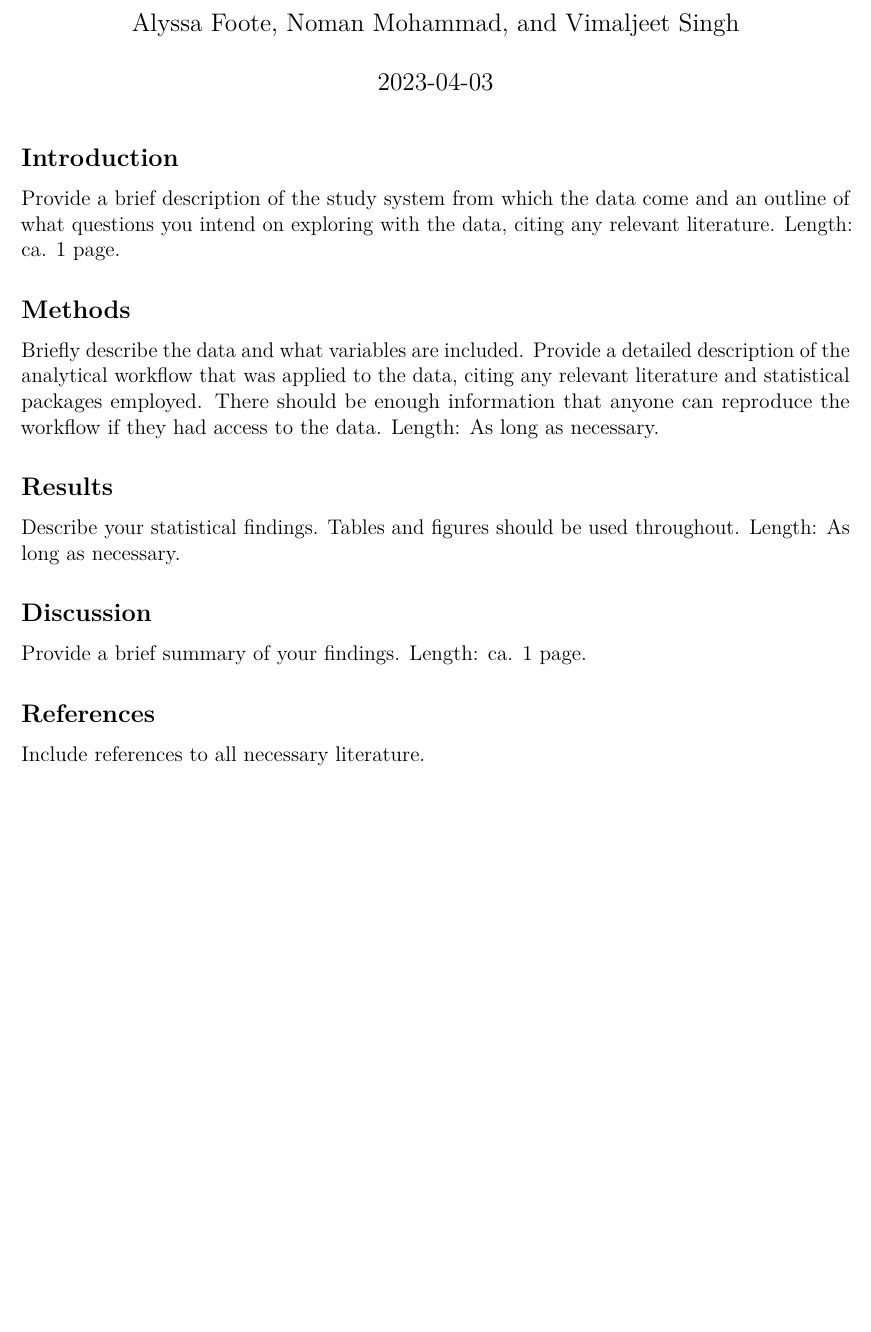
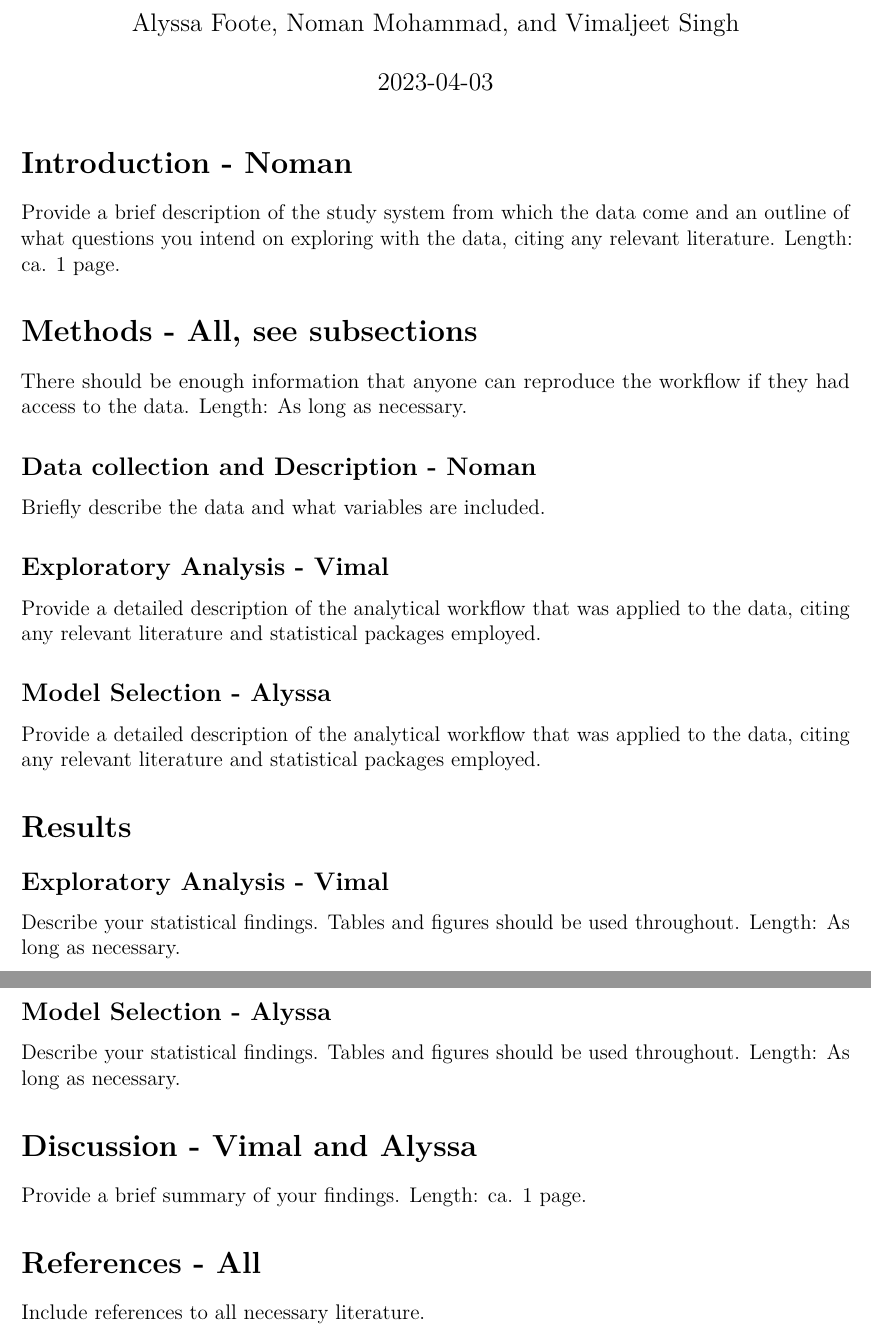
Before and after one commit to nom0786/Spatial-Analysis-Honey-Bees, an R Markdown document (589_project_report.Rmd): part of the page before the commit and two parts of pages 1 and 2 of 2 after it, the two joined at a grey line, cut so that both start at the same text, the shorter picture padded with empty space. Rendered offline with R 4.5, knitr and Pandoc, then LaTeX, with nearby package versions.

Commit message:
assigned report sections

````diff
--- a/589_project_report.Rmd
+++ b/589_project_report.Rmd
@@ -20,22 +20,36 @@ knitr::opts_chunk$set(cache=TRUE,
                       fig.align='center')
 ```
 
-## Introduction
+# Introduction - Noman
 
 Provide a brief description of the study system from which the data come and an outline of what questions you intend on exploring with the data, citing any relevant literature. Length: ca. 1 page.
 
-## Methods
+# Methods - All, see subsections
 
-Briefly describe the data and what variables are included. Provide a detailed description of the analytical workflow that was applied to the data, citing any relevant literature and statistical packages employed. There should be enough information that anyone can reproduce the workflow if they had access to the data. Length: As long as necessary.
+There should be enough information that anyone can reproduce the workflow if they had access to the data. Length: As long as necessary.
 
-## Results
+## Data collection and Description - Noman
+Briefly describe the data and what variables are included.
 
+## Exploratory Analysis - Vimal
+
+Provide a detailed description of the analytical workflow that was applied to the data, citing any relevant literature and statistical packages employed.
+
+## Model Selection - Alyssa
+
+Provide a detailed description of the analytical workflow that was applied to the data, citing any relevant literature and statistical packages employed.
+
+# Results
+## Exploratory Analysis - Vimal
 Describe your statistical findings. Tables and figures should be used throughout. Length: As long as necessary.
 
-## Discussion
+## Model Selection - Alyssa
+Describe your statistical findings. Tables and figures should be used throughout. Length: As long as necessary.
+
+# Discussion - Vimal and Alyssa
 
 Provide a brief summary of your findings. Length: ca. 1 page.
 
-## References
+# References - All
 
 Include references to all necessary literature.
````
